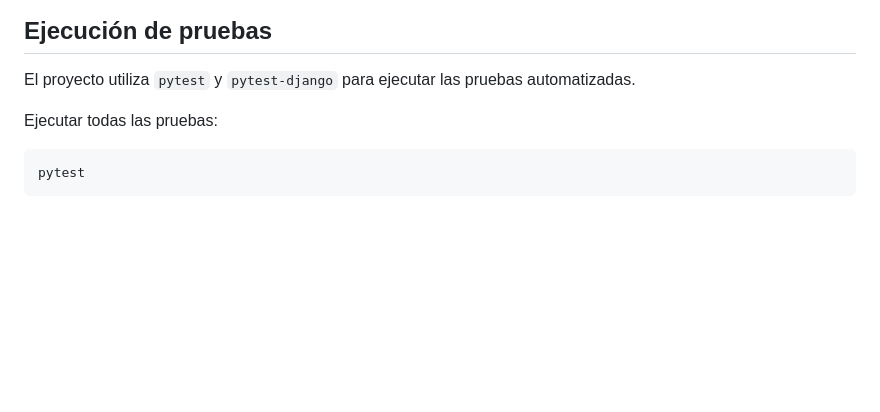
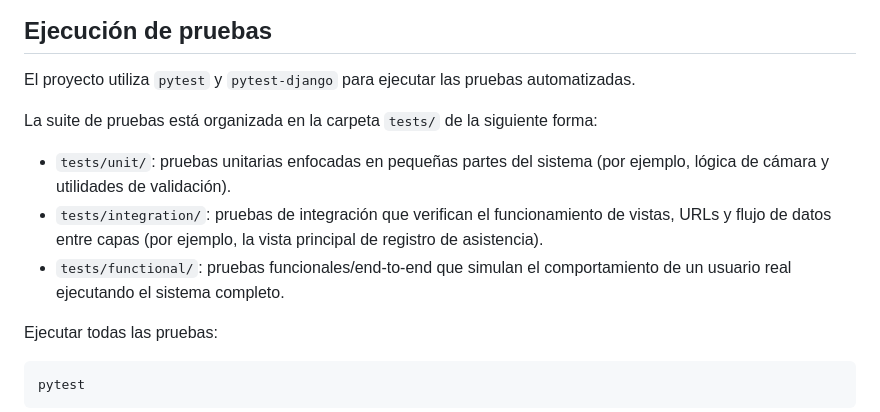
Before and after one commit to RicardoAndrx/Sistema-Detector-Rostros2, a Markdown page: README.md, the part around the change. Drawn GitHub-style; blank space fills up the shorter version.

Commit message:
Actualizar README.md para detallar la organización de la suite de pruebas automatizadas

````diff
--- a/README.md
+++ b/README.md
@@ -125,6 +125,12 @@ Para una descripción más detallada de la estructura y la lógica interna, cons
 
 El proyecto utiliza `pytest` y `pytest-django` para ejecutar las pruebas automatizadas.
 
+La suite de pruebas está organizada en la carpeta `tests/` de la siguiente forma:
+
+- `tests/unit/`: pruebas unitarias enfocadas en pequeñas partes del sistema (por ejemplo, lógica de cámara y utilidades de validación).
+- `tests/integration/`: pruebas de integración que verifican el funcionamiento de vistas, URLs y flujo de datos entre capas (por ejemplo, la vista principal de registro de asistencia).
+- `tests/functional/`: pruebas funcionales/end-to-end que simulan el comportamiento de un usuario real ejecutando el sistema completo.
+
 Ejecutar todas las pruebas:
 
 ```bash
````
